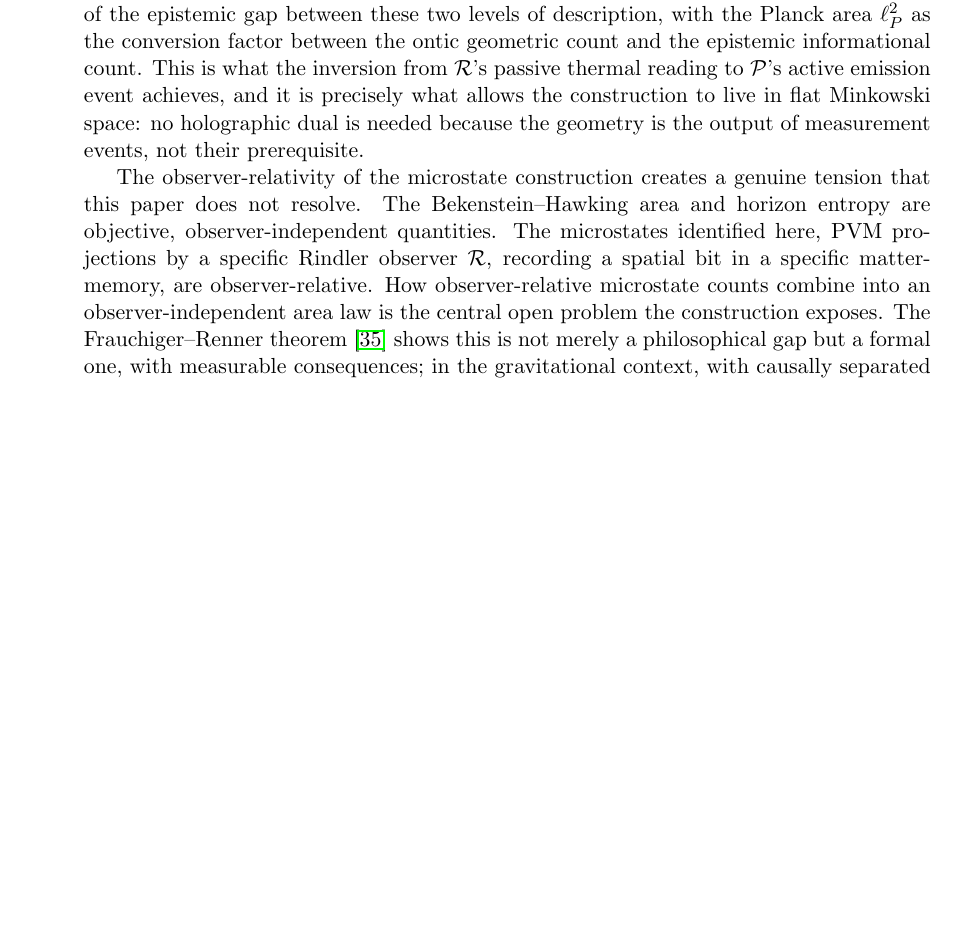
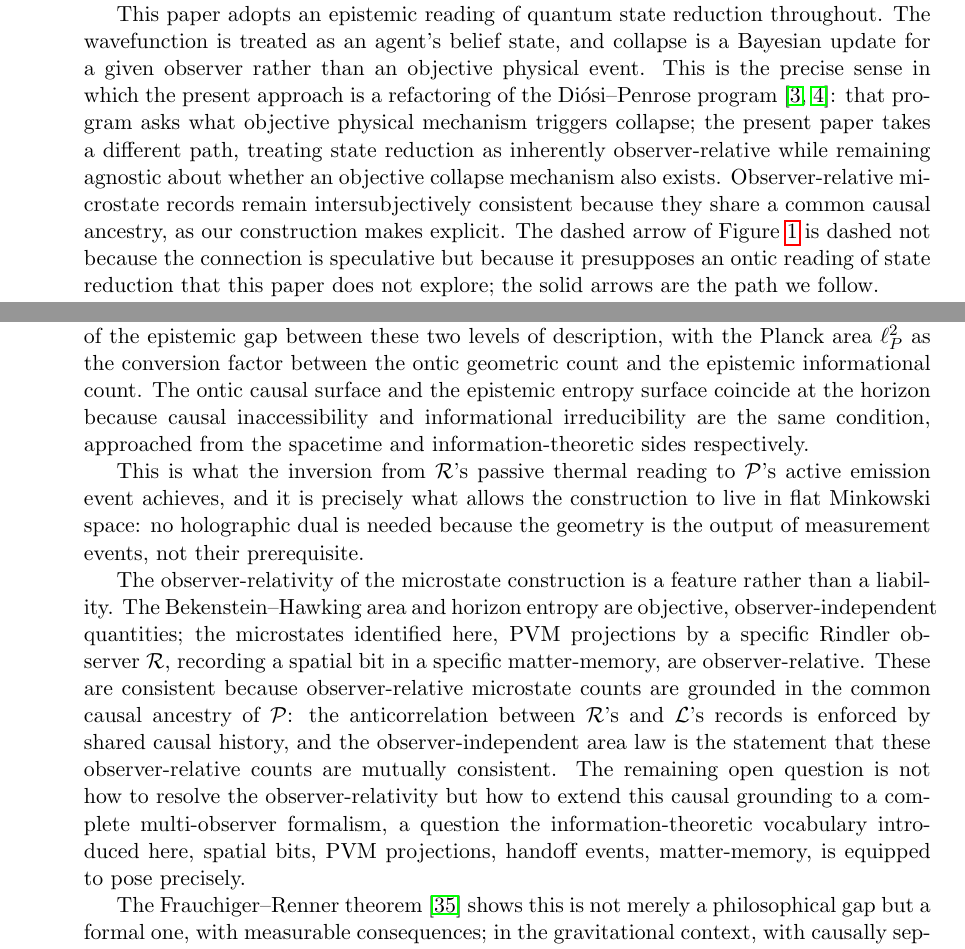
Before and after one commit to kjplaye/microstates, a LaTeX document (microstates.tex): part of page 33 of 40 before the commit and two parts of pages 1 and 34 of 40 after it, the two joined at a grey line, cut at the place of the change, the shorter picture padded with empty space. Compiled offline with pdfLaTeX.

Commit message:
Observer-relative lingo

```diff
--- a/microstates.tex
+++ b/microstates.tex
@@ -65,3 +65,25 @@ individual entropy increment. This paper proposes an answer: quantum measurement
 events, modeled as energy-momentum transfers under proper acceleration, provide
 explicit realizations of those increments in flat Minkowski space.
 
+This paper adopts an epistemic reading of quantum
+state reduction throughout. The wavefunction is
+treated as an agent's belief state, and collapse
+is a Bayesian update for a given observer rather
+than an objective physical event. This is the
+precise sense in which the present approach is a
+refactoring of the Di\'osi--Penrose
+program~\cite{penrose1996gravity,diosi1987universal}:
+that program asks what objective physical mechanism
+triggers collapse; the present paper takes a
+different path, treating state reduction as
+inherently observer-relative while remaining
+agnostic about whether an objective collapse
+mechanism also exists. Observer-relative microstate
+records remain intersubjectively consistent because
+they share a common causal ancestry, as our
+construction makes explicit. The dashed arrow of
+Figure~\ref{fig:diagram} is dashed not because the
+connection is speculative but because it presupposes
+an ontic reading of state reduction that this paper
+does not explore; the solid arrows are the path we
+follow.
@@ -2898,12 +2927,20 @@ surface at which $\mathcal{R}$'s single-wedge EFT
 description and the global Minkowski description become
 incompatible, the geometric expression of the point at
 which ignorance becomes irreducible for a single observer.
+
 Horizon entropy, in this reading, is not a property of
 the geometry alone but a measure of the epistemic gap
 between these two levels of description, with the Planck
 area $\ell_P^2$ as the conversion factor between the
 ontic geometric count and the epistemic informational
-count. This is what the inversion from $\mathcal{R}$'s
+count. The ontic causal surface and the epistemic
+entropy surface coincide at the horizon because causal
+inaccessibility and informational irreducibility are
+the same condition, approached from the spacetime and
+information-theoretic sides respectively.
+
+
+This is what the inversion from $\mathcal{R}$'s
 passive thermal reading to $\mathcal{P}$'s active
 emission event achieves, and it is precisely what allows
 the construction to live in flat Minkowski space: no
@@ -2911,15 +2948,27 @@ holographic dual is needed because the geometry is the
 output of measurement events, not their prerequisite.
 
 The observer-relativity of the microstate construction
-creates a genuine tension that this paper does not
-resolve. The Bekenstein--Hawking area and horizon entropy
-are objective, observer-independent quantities. The
+is a feature rather than a liability. The
+Bekenstein--Hawking area and horizon entropy are
+objective, observer-independent quantities; the
 microstates identified here, PVM projections by a
 specific Rindler observer $\mathcal{R}$, recording a
 spatial bit in a specific matter-memory, are
-observer-relative. How observer-relative microstate
-counts combine into an observer-independent area law
-is the central open problem the construction exposes.
+observer-relative. These are consistent because
+observer-relative microstate counts are grounded in
+the common causal ancestry of $\mathcal{P}$: the
+anticorrelation between $\mathcal{R}$'s and
+$\mathcal{L}$'s records is enforced by shared causal
+history, and the observer-independent area law is
+the statement that these observer-relative counts
+are mutually consistent. The remaining open question
+is not how to resolve the observer-relativity but
+how to extend this causal grounding to a complete
+multi-observer formalism, a question the
+information-theoretic vocabulary introduced here,
+spatial bits, PVM projections, handoff events,
+matter-memory, is equipped to pose precisely.
+
 The Frauchiger--Renner
 theorem~\cite{frauchiger2018quantum} shows this is not
 merely a philosophical gap but a formal one, with
```
Also changed, not shown: microstates.pdf, microstates.tex (124 more changed lines).
